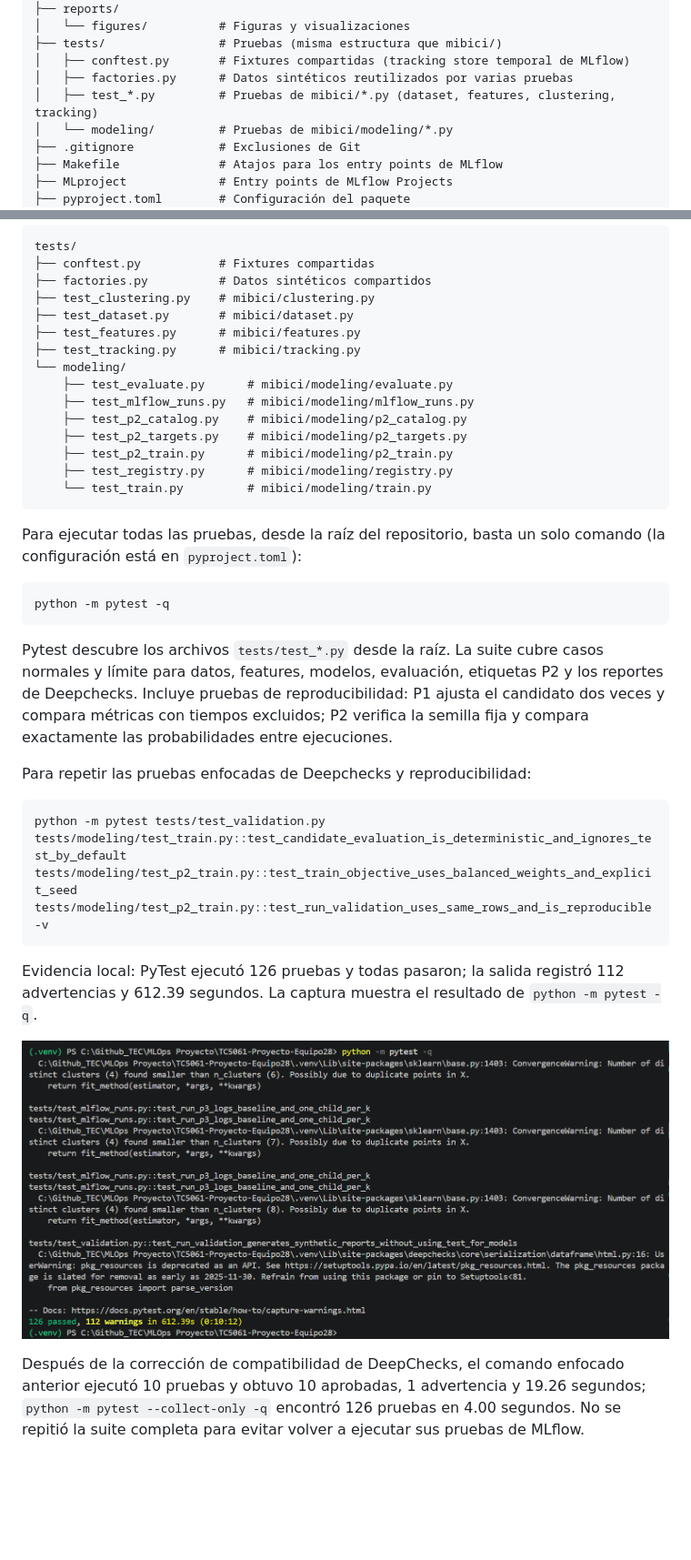
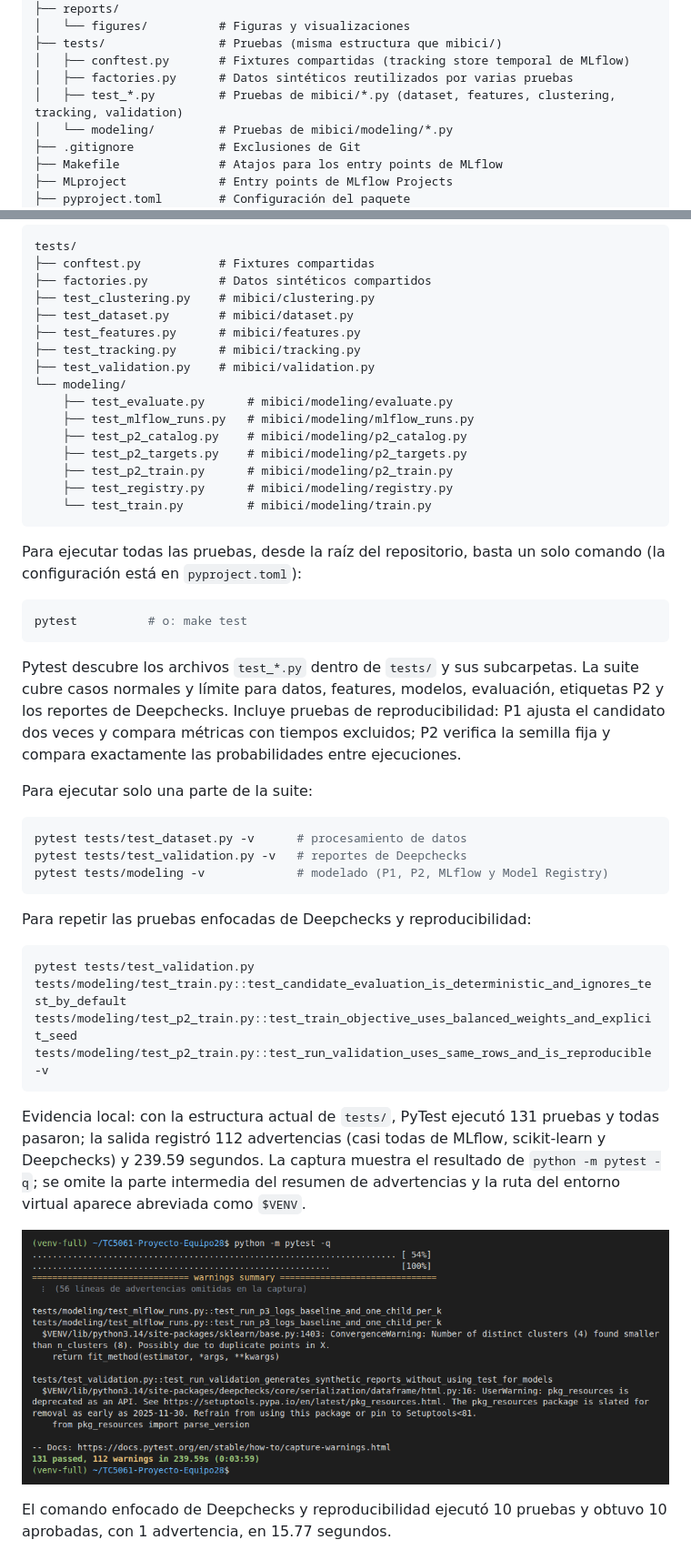
Before and after one commit to josafaatr1/TC5061-Proyecto-Equipo28, a Markdown page: README.md, 2 parts joined by grey strips. Shown at 91% size. Drawn GitHub-style; pictures changed too: docs/evidence/pytest-126-passed.png (deleted), docs/evidence/pytest-131-passed.png (added); blank space fills up the shorter version.

````diff
--- a/README.md
+++ b/README.md
@@ -89,7 +89,7 @@ TC5061-Proyecto-Equipo28/
 ├── tests/                # Pruebas (misma estructura que mibici/)
 │   ├── conftest.py       # Fixtures compartidas (tracking store temporal de MLflow)
 │   ├── factories.py      # Datos sintéticos reutilizados por varias pruebas
-│   ├── test_*.py         # Pruebas de mibici/*.py (dataset, features, clustering, tracking)
+│   ├── test_*.py         # Pruebas de mibici/*.py (dataset, features, clustering, tracking, validation)
 │   └── modeling/         # Pruebas de mibici/modeling/*.py
 ├── .gitignore            # Exclusiones de Git
 ├── Makefile              # Atajos para los entry points de MLflow
@@ -410,6 +410,7 @@ tests/
 ├── test_dataset.py       # mibici/dataset.py
 ├── test_features.py      # mibici/features.py
 ├── test_tracking.py      # mibici/tracking.py
+├── test_validation.py    # mibici/validation.py
 └── modeling/
     ├── test_evaluate.py      # mibici/modeling/evaluate.py
     ├── test_mlflow_runs.py   # mibici/modeling/mlflow_runs.py
@@ -423,20 +424,28 @@ tests/
 Para ejecutar todas las pruebas, desde la raíz del repositorio, basta un solo comando (la configuración está en `pyproject.toml`):
 
 ```bash
-python -m pytest -q
+pytest          # o: make test
 ```
 
-Pytest descubre los archivos `tests/test_*.py` desde la raíz. La suite cubre casos normales y límite para datos, features, modelos, evaluación, etiquetas P2 y los reportes de Deepchecks. Incluye pruebas de reproducibilidad: P1 ajusta el candidato dos veces y compara métricas con tiempos excluidos; P2 verifica la semilla fija y compara exactamente las probabilidades entre ejecuciones.
+Pytest descubre los archivos `test_*.py` dentro de `tests/` y sus subcarpetas. La suite cubre casos normales y límite para datos, features, modelos, evaluación, etiquetas P2 y los reportes de Deepchecks. Incluye pruebas de reproducibilidad: P1 ajusta el candidato dos veces y compara métricas con tiempos excluidos; P2 verifica la semilla fija y compara exactamente las probabilidades entre ejecuciones.
+
+Para ejecutar solo una parte de la suite:
+
+```bash
+pytest tests/test_dataset.py -v      # procesamiento de datos
+pytest tests/test_validation.py -v   # reportes de Deepchecks
+pytest tests/modeling -v             # modelado (P1, P2, MLflow y Model Registry)
+```
 
 Para repetir las pruebas enfocadas de Deepchecks y reproducibilidad:
 
 ```bash
-python -m pytest tests/test_validation.py tests/modeling/test_train.py::test_candidate_evaluation_is_deterministic_and_ignores_test_by_default tests/modeling/test_p2_train.py::test_train_objective_uses_balanced_weights_and_explicit_seed tests/modeling/test_p2_train.py::test_run_validation_uses_same_rows_and_is_reproducible -v
+pytest tests/test_validation.py tests/modeling/test_train.py::test_candidate_evaluation_is_deterministic_and_ignores_test_by_default tests/modeling/test_p2_train.py::test_train_objective_uses_balanced_weights_and_explicit_seed tests/modeling/test_p2_train.py::test_run_validation_uses_same_rows_and_is_reproducible -v
 ```
 
-Evidencia local: PyTest ejecutó 126 pruebas y todas pasaron; la salida registró 112 advertencias y 612.39 segundos. La captura muestra el resultado de `python -m pytest -q`.
+Evidencia local: con la estructura actual de `tests/`, PyTest ejecutó 131 pruebas y todas pasaron; la salida registró 112 advertencias (casi todas de MLflow, scikit-learn y Deepchecks) y 239.59 segundos. La captura muestra el resultado de `python -m pytest -q`; se omite la parte intermedia del resumen de advertencias y la ruta del entorno virtual aparece abreviada como `$VENV`.
 
-![PyTest: 126 pruebas aprobadas](docs/evidence/pytest-126-passed.png)
+![PyTest: 131 pruebas aprobadas](docs/evidence/pytest-131-passed.png)
 
-Después de la corrección de compatibilidad de DeepChecks, el comando enfocado anterior ejecutó 10 pruebas y obtuvo 10 aprobadas, 1 advertencia y 19.26 segundos; `python -m pytest --collect-only -q` encontró 126 pruebas en 4.00 segundos. No se repitió la suite completa para evitar volver a ejecutar sus pruebas de MLflow.
+El comando enfocado de Deepchecks y reproducibilidad ejecutó 10 pruebas y obtuvo 10 aprobadas, con 1 advertencia, en 15.77 segundos.
 
````
Also changed, not shown: other parts of README.md (+25 -4 lines), reports/security/README.md (+2 -2 lines), docs/evidence/bandit-results.png (added), docs/evidence/ruff-lint-passed.png (added), docs/evidencias/pytest_resultados.png (deleted), 1 other file.
